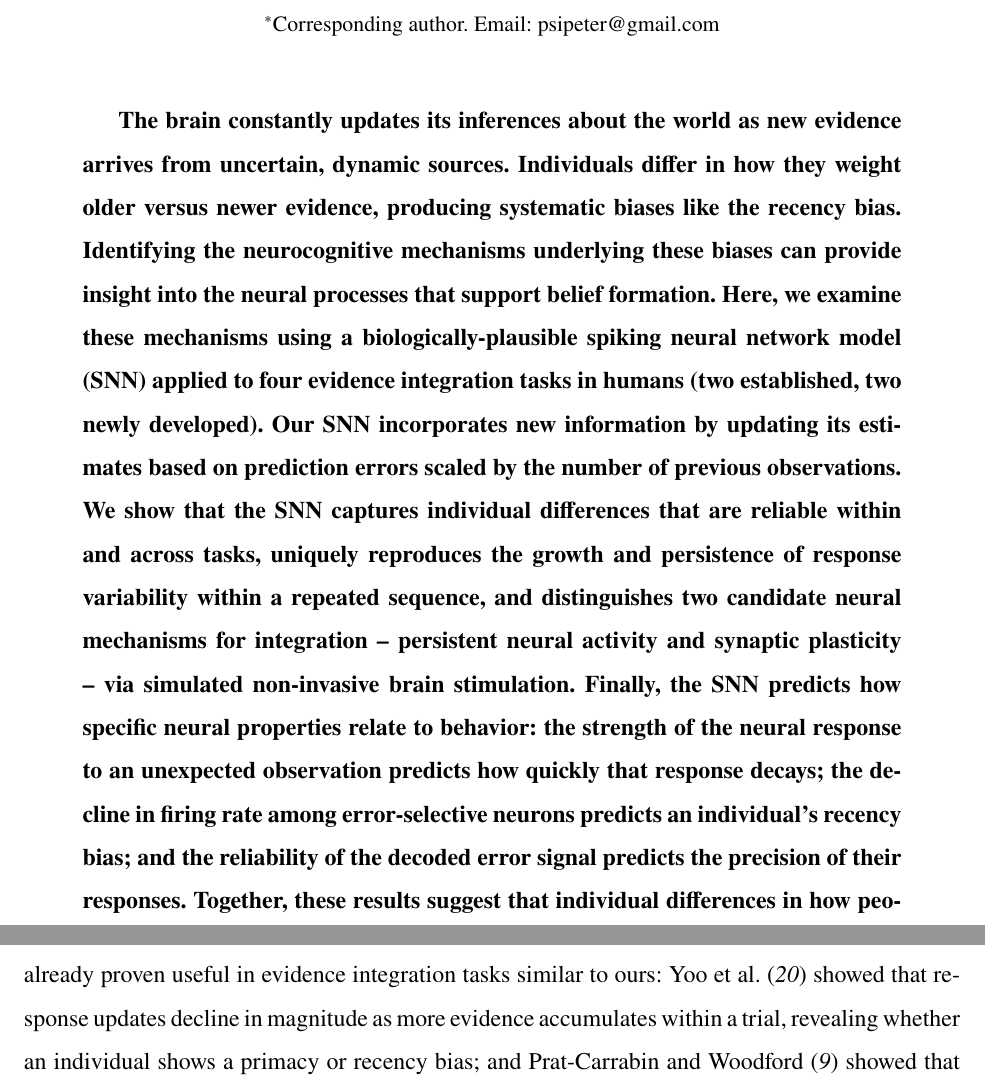
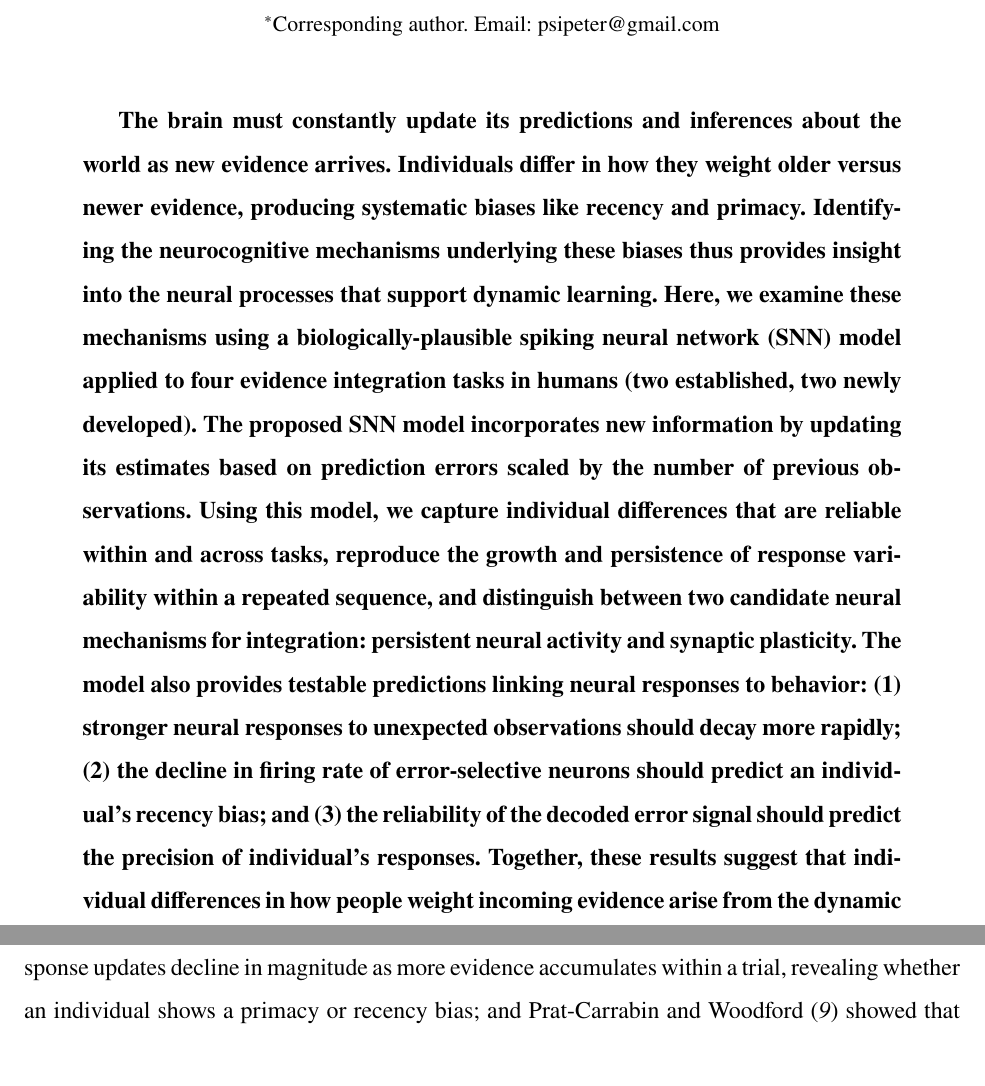
Before and after one commit to psipeter/evidence_integration, a LaTeX paper (paper/main.tex): two parts of pages 1 and 12 of 53, joined at a grey line, cut so that both start at the same text. Compiled offline with pdfLaTeX.

Commit message:
Updates from Overleaf

```diff
--- a/paper/main.tex
+++ b/paper/main.tex
@@ -60,7 +60,7 @@
 % Science Advances: abstract <=150 words, single paragraph, no citations
 % (science.org/content/page/science-advances-information-authors).
 \begin{abstract} \bfseries \boldmath
-The brain constantly updates its inferences about the world as new evidence arrives from uncertain, dynamic sources. Individuals differ in how they weight older versus newer evidence, producing systematic biases like the recency bias. Identifying the neurocognitive mechanisms underlying these biases can provide insight into the neural processes that support belief formation. Here, we examine these mechanisms using a biologically-plausible spiking neural network model (SNN) applied to four evidence integration tasks in humans (two established, two newly developed). Our SNN incorporates new information by updating its estimates based on prediction errors scaled by the number of previous observations. We show that the SNN captures individual differences that are reliable within and across tasks, uniquely reproduces the growth and persistence of response variability within a repeated sequence, and distinguishes two candidate neural mechanisms for integration -- persistent neural activity and synaptic plasticity -- via simulated non-invasive brain stimulation. Finally, the SNN predicts how specific neural properties relate to behavior: the strength of the neural response to an unexpected observation predicts how quickly that response decays; the decline in firing rate among error-selective neurons predicts an individual’s recency bias; and the reliability of the decoded error signal predicts the precision of their responses. Together, these results suggest that individual differences in how people weight evidence arise from the dynamic modulation of error-driven neural circuits.
+The brain must constantly update its predictions and inferences about the world as new evidence arrives. Individuals differ in how they weight older versus newer evidence, producing systematic biases like recency and primacy. Identifying the neurocognitive mechanisms underlying these biases thus provides insight into the neural processes that support dynamic learning. Here, we examine these mechanisms using a biologically-plausible spiking neural network (SNN) model applied to four evidence integration tasks in humans (two established, two newly developed). The proposed SNN model incorporates new information by updating its estimates based on prediction errors scaled by the number of previous observations. Using this model, we capture individual differences that are reliable within and across tasks, reproduce the growth and persistence of response variability within a repeated sequence, and distinguish between two candidate neural mechanisms for integration: persistent neural activity and synaptic plasticity. The model also provides testable predictions linking neural responses to behavior: (1) stronger neural responses to unexpected observations should decay more rapidly; (2) the decline in firing rate of error-selective neurons should predict an individual’s recency bias; and (3) the reliability of the decoded error signal should predict the precision of individual's responses. Together, these results suggest that individual differences in how people weight incoming evidence arise from the dynamic modulation of circuits that mediate prediction error.
 \end{abstract}
 
 \section{Introduction}
```
